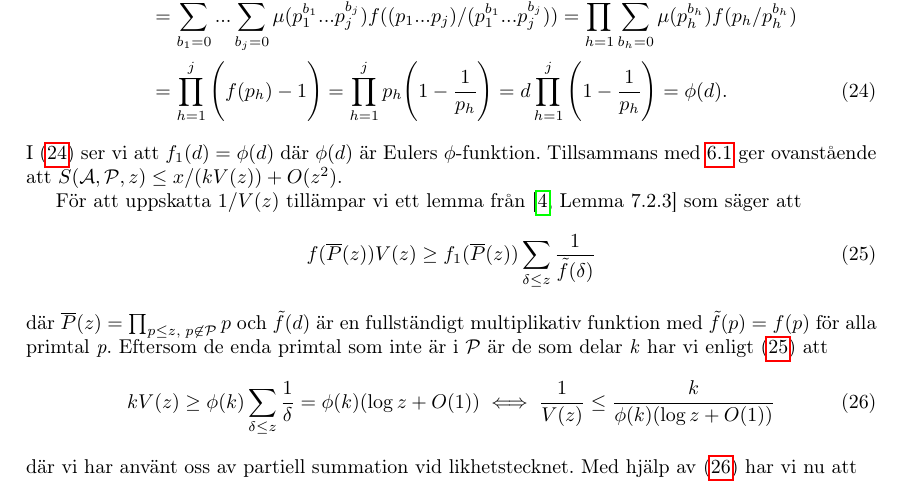
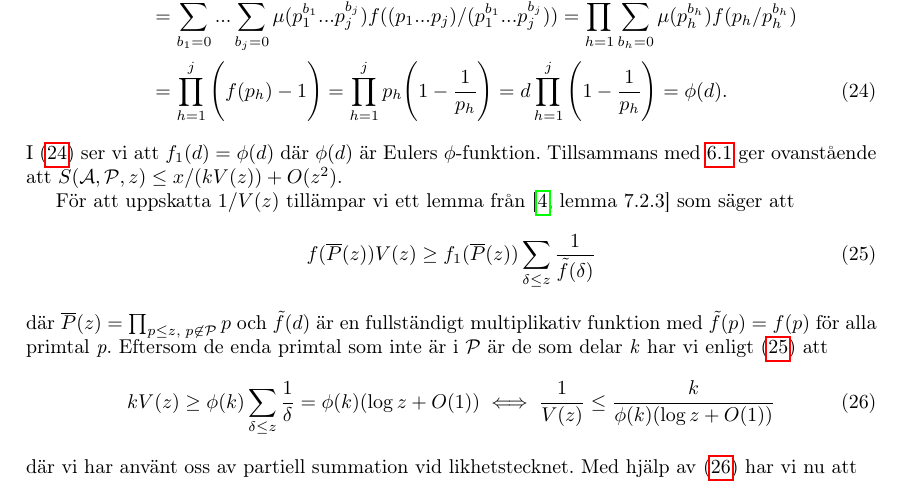
Before and after one commit to ElComadore/Matematiska-S-ll, a LaTeX paper (main.tex, which reads coen/Selberg.tex): part of page 20 of 40, cut so that both start at the same text. Compiled offline with pdfLaTeX.

Commit message:
updated wrt to comments again

```diff
--- a/coen/Selberg.tex
+++ b/coen/Selberg.tex
@@ -125,7 +125,7 @@ Detta görs på följande sätt:
 I \eqref{sel.apl.tot} ser vi att \(f_1(d) = \phi(d)\) där \(\phi(d)\) är Eulers \(\phi\)-funktion.
 Tillsammans med \ref{sel.sieve.thm} ger ovanstående att \(\S{A}{P}{z} \leq x/(kV(z)) + O(z^2)\).
 
-För att uppskatta \(1/V(z)\) tillämpar vi ett lemma från \cite[Lemma 7.2.3]{cojocarumurty} som säger att
+För att uppskatta \(1/V(z)\) tillämpar vi ett lemma från \cite[lemma 7.2.3]{cojocarumurty} som säger att
 \begin{equation}
     f(\overline{P}(z))V(z) \geq f_1(\overline{P}(z))\sum_{\delta \leq z}\frac{1}{\Tilde{f}(\delta)}\label{sel.apl.V}
 \end{equation}
```
